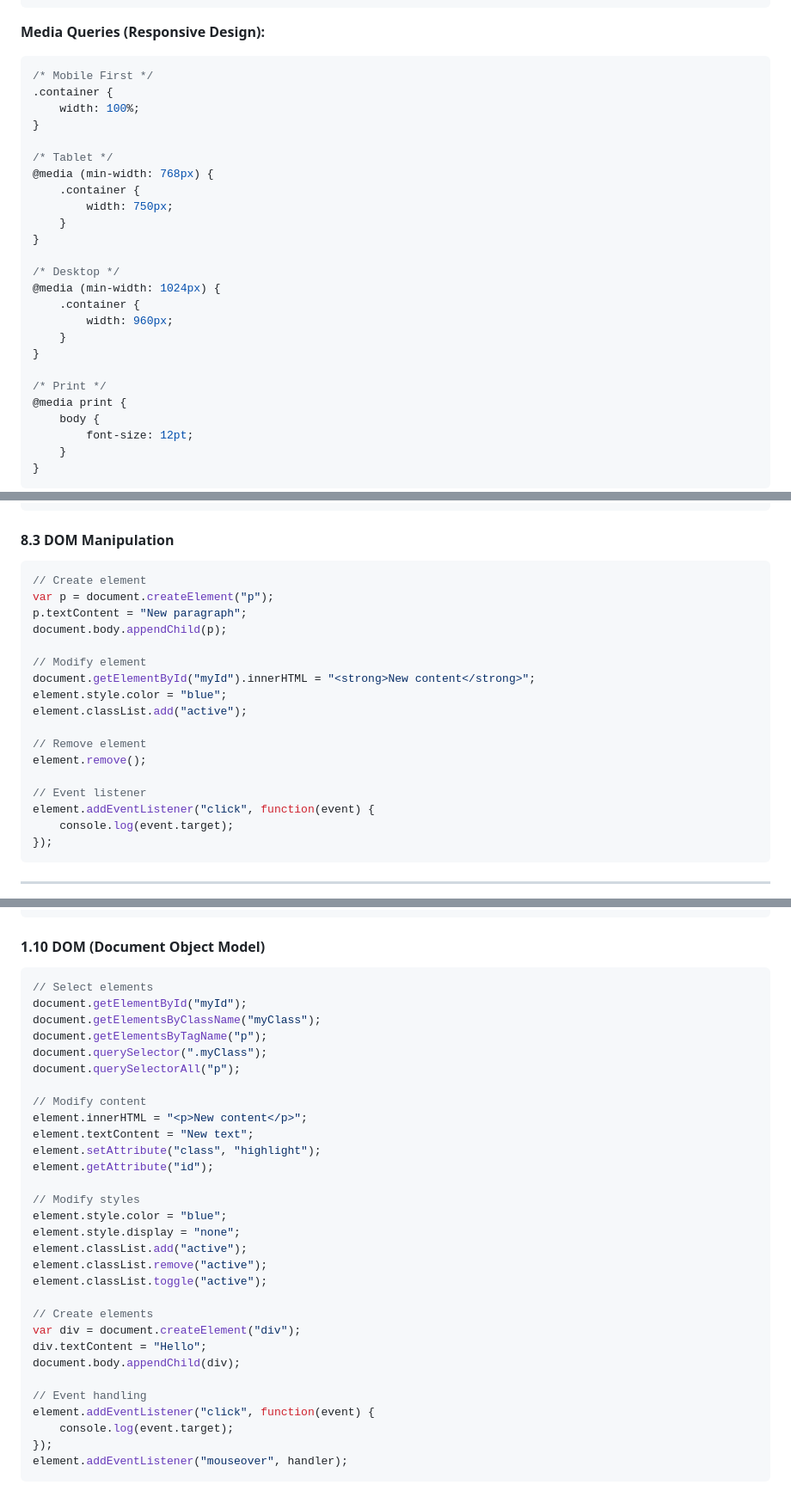
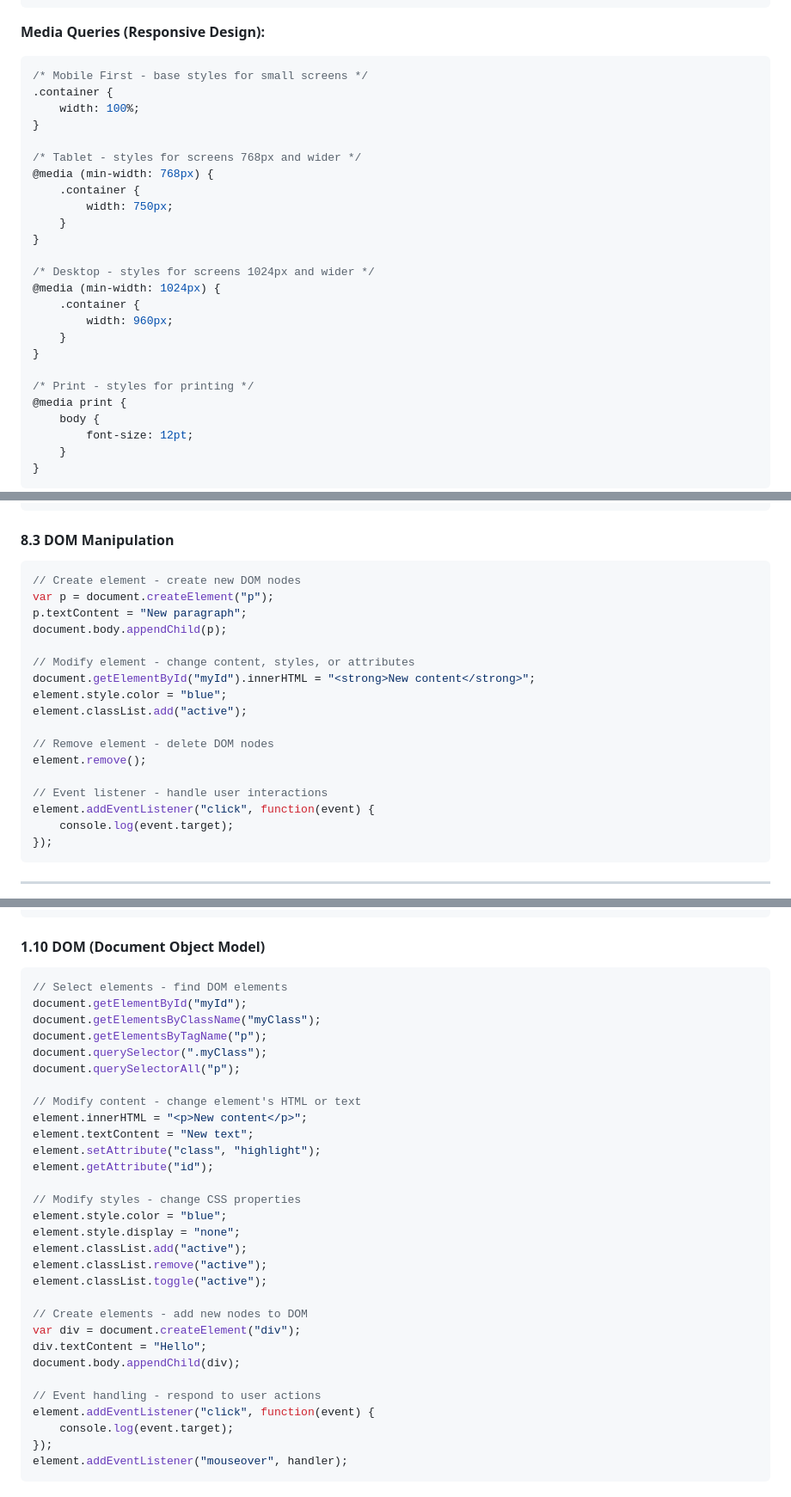
Before and after one commit to iAMv1/notes, a Markdown page: notes/Web_Technologies_Unit1_Unit2_Comprehensive_Notes.md, 3 parts joined by grey strips. Shown at 86% size. GitHub-like rendering.

````diff
--- a/notes/Web_Technologies_Unit1_Unit2_Comprehensive_Notes.md
+++ b/notes/Web_Technologies_Unit1_Unit2_Comprehensive_Notes.md
@@ -717,26 +717,26 @@ body {
 
 **Media Queries (Responsive Design):**
 ```css
-/* Mobile First */
+/* Mobile First - base styles for small screens */
 .container {
     width: 100%;
 }
 
-/* Tablet */
+/* Tablet - styles for screens 768px and wider */
 @media (min-width: 768px) {
     .container {
         width: 750px;
     }
 }
 
-/* Desktop */
+/* Desktop - styles for screens 1024px and wider */
 @media (min-width: 1024px) {
     .container {
         width: 960px;
     }
 }
 
-/* Print */
+/* Print - styles for printing */
 @media print {
     body {
         font-size: 12pt;
@@ -931,20 +931,20 @@ DHTML is the combination of HTML, CSS, and JavaScript to create interactive and
 #### 8.3 DOM Manipulation
 
 ```javascript
-// Create element
+// Create element - create new DOM nodes
 var p = document.createElement("p");
 p.textContent = "New paragraph";
 document.body.appendChild(p);
 
-// Modify element
+// Modify element - change content, styles, or attributes
 document.getElementById("myId").innerHTML = "<strong>New content</strong>";
 element.style.color = "blue";
 element.classList.add("active");
 
-// Remove element
+// Remove element - delete DOM nodes
 element.remove();
 
-// Event listener
+// Event listener - handle user interactions
 element.addEventListener("click", function(event) {
     console.log(event.target);
 });
@@ -1259,32 +1259,32 @@ date.getTime();         // Timestamp
 #### 1.10 DOM (Document Object Model)
 
 ```javascript
-// Select elements
+// Select elements - find DOM elements
 document.getElementById("myId");
 document.getElementsByClassName("myClass");
 document.getElementsByTagName("p");
 document.querySelector(".myClass");
 document.querySelectorAll("p");
 
-// Modify content
+// Modify content - change element's HTML or text
 element.innerHTML = "<p>New content</p>";
 element.textContent = "New text";
 element.setAttribute("class", "highlight");
 element.getAttribute("id");
 
-// Modify styles
+// Modify styles - change CSS properties
 element.style.color = "blue";
 element.style.display = "none";
 element.classList.add("active");
 element.classList.remove("active");
 element.classList.toggle("active");
 
-// Create elements
+// Create elements - add new nodes to DOM
 var div = document.createElement("div");
 div.textContent = "Hello";
 document.body.appendChild(div);
 
-// Event handling
+// Event handling - respond to user actions
 element.addEventListener("click", function(event) {
     console.log(event.target);
 });
````
Also changed, not shown: other parts of notes/Web_Technologies_Unit1_Unit2_Comprehensive_Notes.md (+127 -127 lines).
